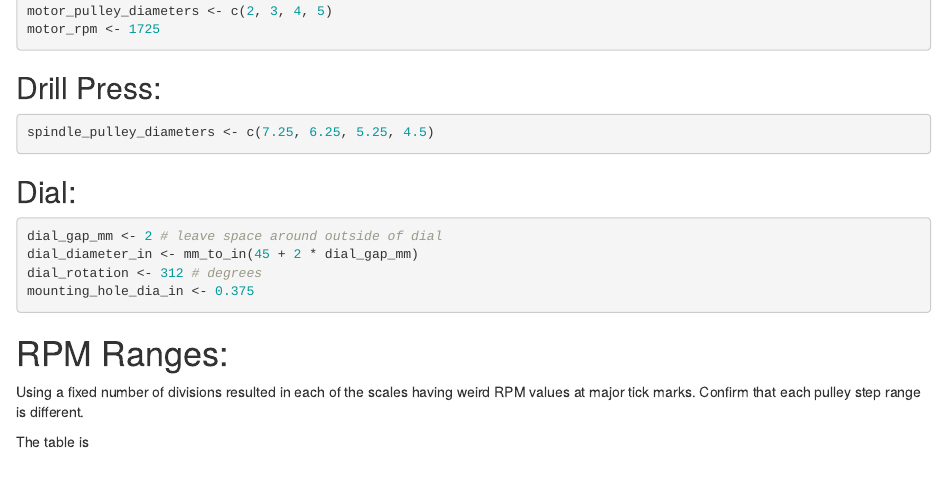
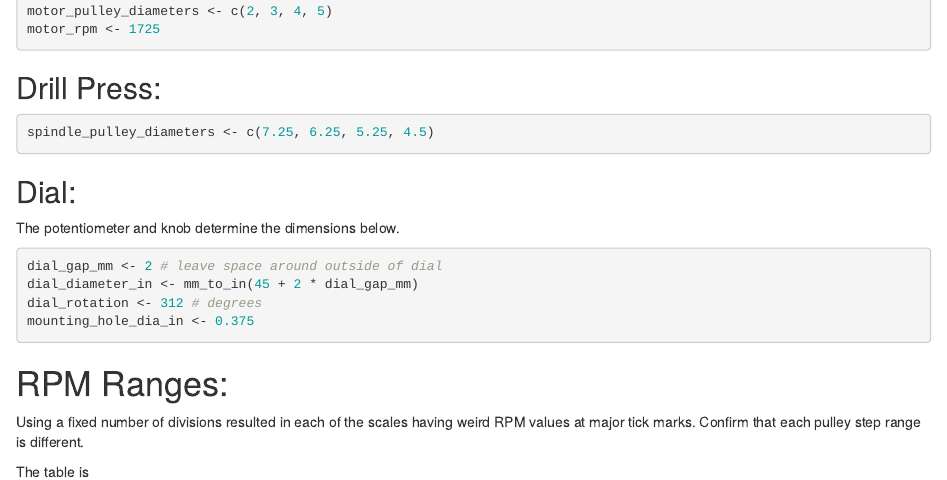
Before and after one commit to dgabbe/machine_dial_graphics, an R Markdown document (machine-dial-graphics.Rmd): the page in a window 1100 px wide, from 260 px down. Rendered offline with R 4.5, knitr and Pandoc, with nearby package versions; some code elsewhere in the file could not run offline.

Commit message:
Text update.

````diff
--- a/machine-dial-graphics.Rmd
+++ b/machine-dial-graphics.Rmd
@@ -41,6 +41,7 @@ spindle_pulley_diameters <- c(7.25, 6.25, 5.25, 4.5)
 
 ## Dial:
 
+The potentiometer and knob determine the dimensions below.
 ```{r, dial}
 dial_gap_mm <- 2 # leave space around outside of dial
 dial_diameter_in <- mm_to_in(45 + 2 * dial_gap_mm)
````
